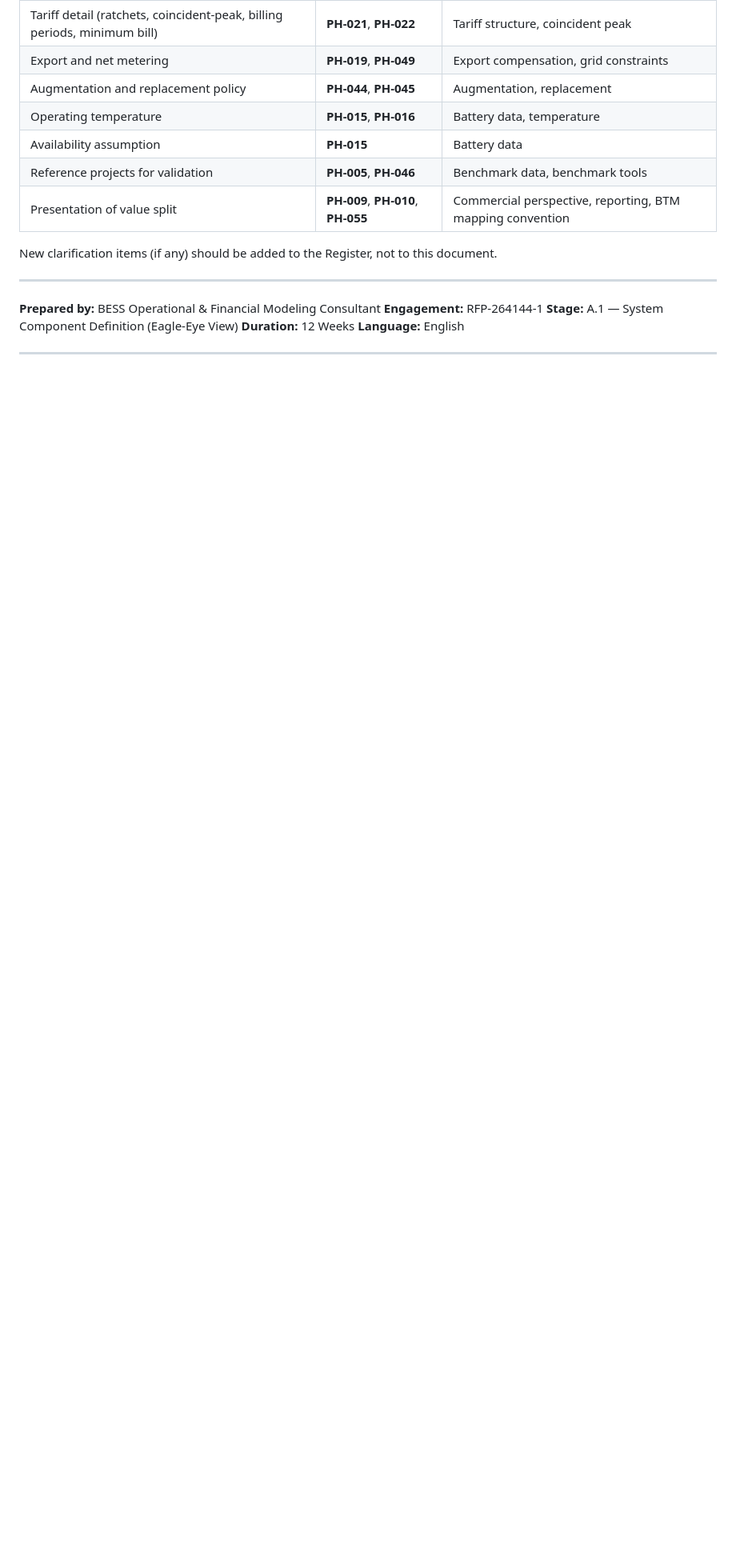
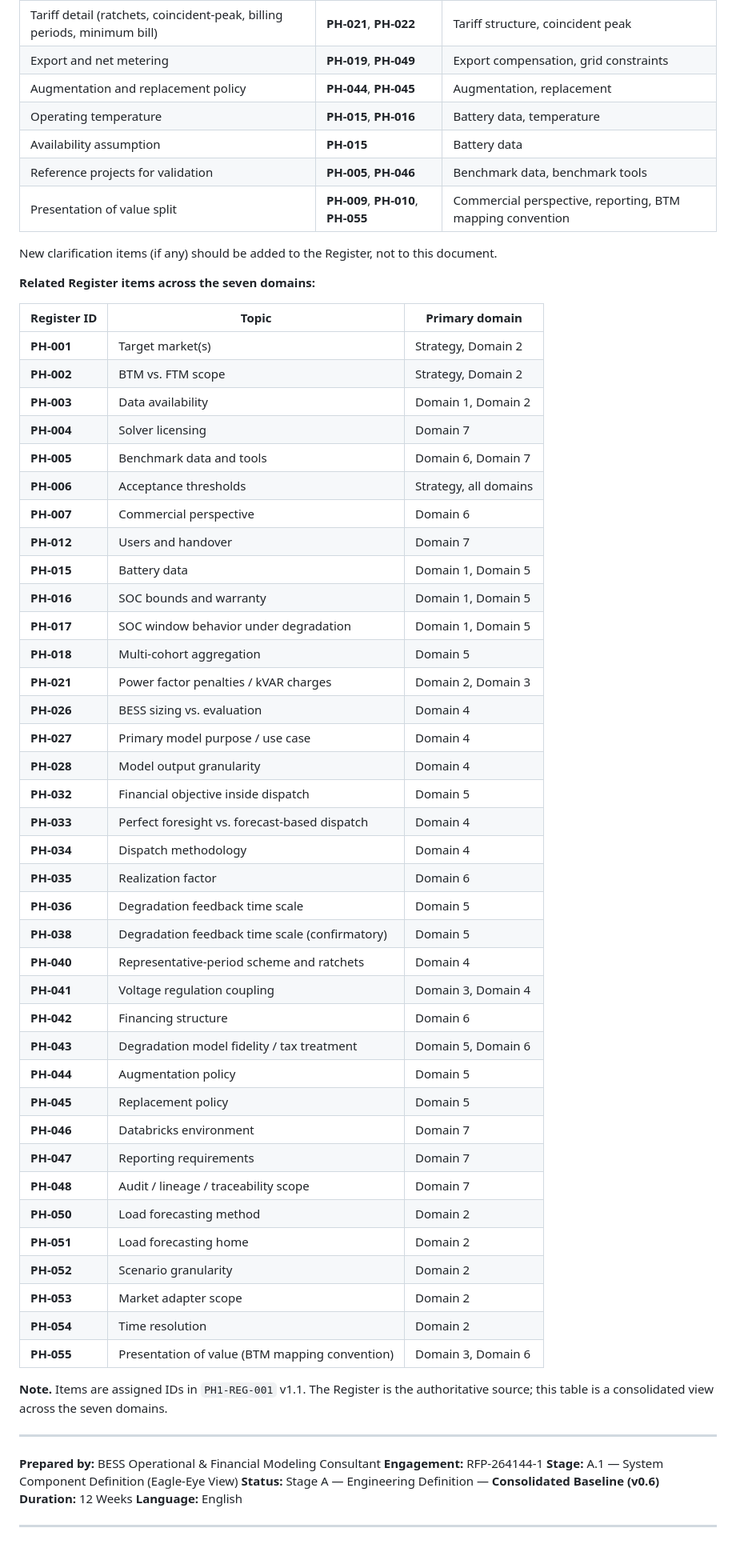
Before and after one commit to danacioDS/EngieBess, a Markdown page: docs/Stage-A-engineering-definition/00-concept-engineering.md, the part around one of its changes. Shown at 80% size. Rendered like a GitHub page; blank space fills up the shorter version.

Commit message:
docs(stage-a): consolidate SYS-ENG-DEF-001 to v0.6
- Align terminology with A.2.3
- Unify PH IDs
- Add references to A.2.1–A.2.7
- Add consolidated PH Register cross-reference

```diff
--- a/docs/Stage-A-engineering-definition/00-concept-engineering.md
+++ b/docs/Stage-A-engineering-definition/00-concept-engineering.md
@@ -897,11 +935,56 @@ The items formerly in this addendum correspond to the following Register IDs:
 
 New clarification items (if any) should be added to the Register, not to this document.
 
+**Related Register items across the seven domains:**
+
+| Register ID | Topic | Primary domain |
+|---|---|---|
+| **PH-001** | Target market(s) | Strategy, Domain 2 |
+| **PH-002** | BTM vs. FTM scope | Strategy, Domain 2 |
+| **PH-003** | Data availability | Domain 1, Domain 2 |
+| **PH-004** | Solver licensing | Domain 7 |
+| **PH-005** | Benchmark data and tools | Domain 6, Domain 7 |
+| **PH-006** | Acceptance thresholds | Strategy, all domains |
+| **PH-007** | Commercial perspective | Domain 6 |
+| **PH-012** | Users and handover | Domain 7 |
+| **PH-015** | Battery data | Domain 1, Domain 5 |
+| **PH-016** | SOC bounds and warranty | Domain 1, Domain 5 |
+| **PH-017** | SOC window behavior under degradation | Domain 1, Domain 5 |
+| **PH-018** | Multi-cohort aggregation | Domain 5 |
+| **PH-021** | Power factor penalties / kVAR charges | Domain 2, Domain 3 |
+| **PH-026** | BESS sizing vs. evaluation | Domain 4 |
+| **PH-027** | Primary model purpose / use case | Domain 4 |
+| **PH-028** | Model output granularity | Domain 4 |
+| **PH-032** | Financial objective inside dispatch | Domain 5 |
+| **PH-033** | Perfect foresight vs. forecast-based dispatch | Domain 4 |
+| **PH-034** | Dispatch methodology | Domain 4 |
+| **PH-035** | Realization factor | Domain 6 |
+| **PH-036** | Degradation feedback time scale | Domain 5 |
+| **PH-038** | Degradation feedback time scale (confirmatory) | Domain 5 |
+| **PH-040** | Representative-period scheme and ratchets | Domain 4 |
+| **PH-041** | Voltage regulation coupling | Domain 3, Domain 4 |
+| **PH-042** | Financing structure | Domain 6 |
+| **PH-043** | Degradation model fidelity / tax treatment | Domain 5, Domain 6 |
+| **PH-044** | Augmentation policy | Domain 5 |
+| **PH-045** | Replacement policy | Domain 5 |
+| **PH-046** | Databricks environment | Domain 7 |
+| **PH-047** | Reporting requirements | Domain 7 |
+| **PH-048** | Audit / lineage / traceability scope | Domain 7 |
+| **PH-050** | Load forecasting method | Domain 2 |
+| **PH-051** | Load forecasting home | Domain 2 |
+| **PH-052** | Scenario granularity | Domain 2 |
+| **PH-053** | Market adapter scope | Domain 2 |
+| **PH-054** | Time resolution | Domain 2 |
+| **PH-055** | Presentation of value (BTM mapping convention) | Domain 3, Domain 6 |
+
+**Note.** Items are assigned IDs in `PH1-REG-001` v1.1. The Register is the authoritative source; this table is a consolidated view across the seven domains.
+
 ---
 
 **Prepared by:** BESS Operational & Financial Modeling Consultant
 **Engagement:** RFP-264144-1
 **Stage:** A.1 — System Component Definition (Eagle-Eye View)
+**Status:** Stage A — Engineering Definition — **Consolidated Baseline (v0.6)**
 **Duration:** 12 Weeks
 **Language:** English
 
```
Also changed, not shown: other parts of docs/Stage-A-engineering-definition/00-concept-engineering.md (+102 -64 lines).
